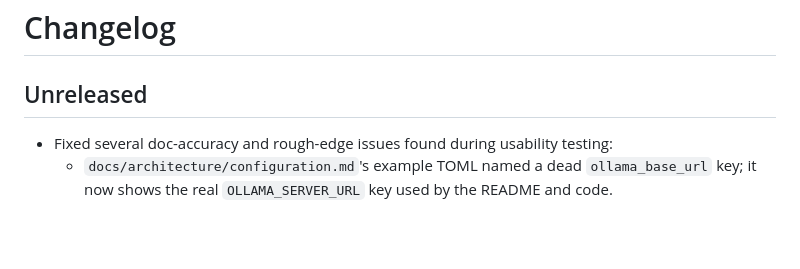
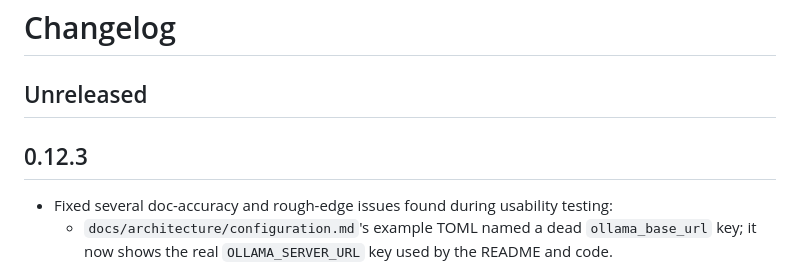
Before and after one commit to sandialabs/talkpipe, a Markdown page: CHANGELOG.md, the part around the change. GitHub-like rendering; blank space fills up the shorter version.

Commit message:
All unit tests pass.  Updated Changelog

```diff
--- a/CHANGELOG.md
+++ b/CHANGELOG.md
@@ -1,6 +1,8 @@
 # Changelog
 
 ## Unreleased
+
+## 0.12.3
 
 - Fixed several doc-accuracy and rough-edge issues found during usability testing:
   - `docs/architecture/configuration.md`'s example TOML named a dead `ollama_base_url` key;
```
